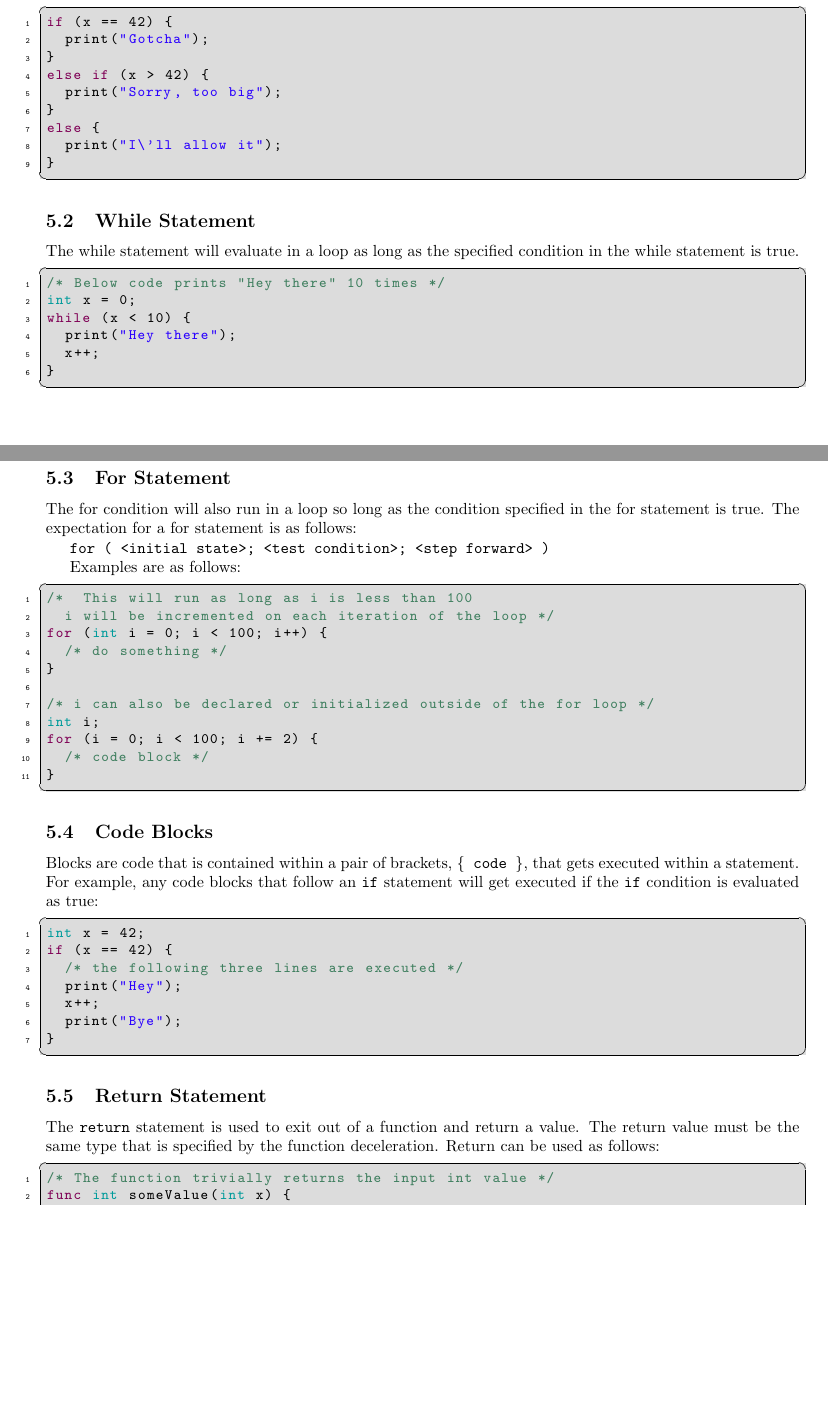
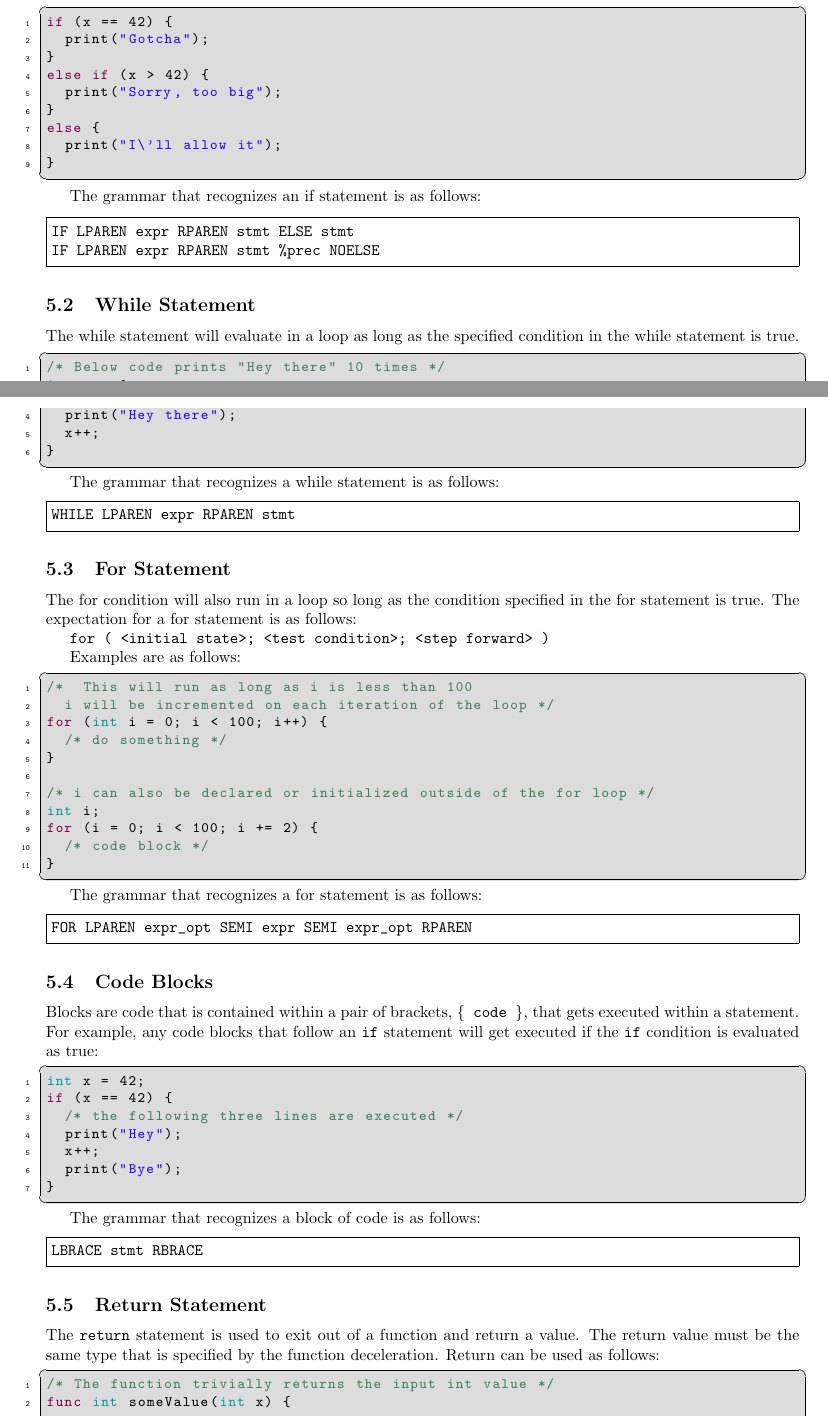
Before and after one commit to jaredweiss/JaTeste, a LaTeX document (reference_manual/reference_manual.tex): two parts of pages 11 and 12 of 16, joined at a grey line, cut so that both start at the same text, the shorter picture padded with empty space. Compiled offline with pdfLaTeX.

Commit message:
added grammars for if, else, statements and such

```diff
--- a/reference_manual/reference_manual.tex
+++ b/reference_manual/reference_manual.tex
@@ -516,6 +516,12 @@ else {
 }
 \end{lstlisting}
 
+The grammar that recognizes an if statement is as follows:
+\begin{Verbatim}[frame=single]
+IF LPAREN expr RPAREN stmt ELSE stmt
+IF LPAREN expr RPAREN stmt %prec NOELSE
+\end{Verbatim}
+
 \subsection{While Statement}
 The while statement will evaluate in a loop as long as the specified condition in the while statement is true.
 
@@ -527,6 +533,11 @@ while (x < 10) {
 	x++;
 }
 \end{lstlisting}
+
+The grammar that recognizes a while statement is as follows:
+\begin{Verbatim}[frame=single]
+WHILE LPAREN expr RPAREN stmt
+\end{Verbatim}
 
 \subsection{For Statement}
 The for condition will also run in a loop so long as the condition specified in the for statement is true.  The expectation for a for statement is as follows:
@@ -549,6 +560,11 @@ for (i = 0; i < 100; i += 2) {
 }
 \end{lstlisting}
 
+The grammar that recognizes a for statement is as follows:
+\begin{Verbatim}[frame=single]
+FOR LPAREN expr_opt SEMI expr SEMI expr_opt RPAREN
+\end{Verbatim}
+
 \subsection{Code Blocks}
 % Code within braces
 Blocks are code that is contained within a pair of brackets, \texttt{\{ code \}}, that gets executed within a statement.  For example, any code blocks that follow an \texttt{if} statement will get executed if the \texttt{if} condition is evaluated as true:
@@ -563,6 +579,11 @@ if (x == 42) {
 }
 \end{lstlisting}
 
+The grammar that recognizes a block of code is as follows:
+\begin{Verbatim}[frame=single]
+LBRACE stmt RBRACE
+\end{Verbatim}
+
 \subsection{Return Statement}
 The \texttt{return} statement is used to exit out of a function and return a value.  The return value must be the same type that is specified by the function deceleration.  Return can be used as follows:
 
@@ -572,3 +593,6 @@ func int someValue(int x) {
 	return x;
 }
 \end{lstlisting}
+
+The grammar that recognizes a return statement is as follows:
+\begin{Verbatim}[frame=single]
```
Also changed, not shown: reference_manual/reference_manual.tex (11 more changed lines).
